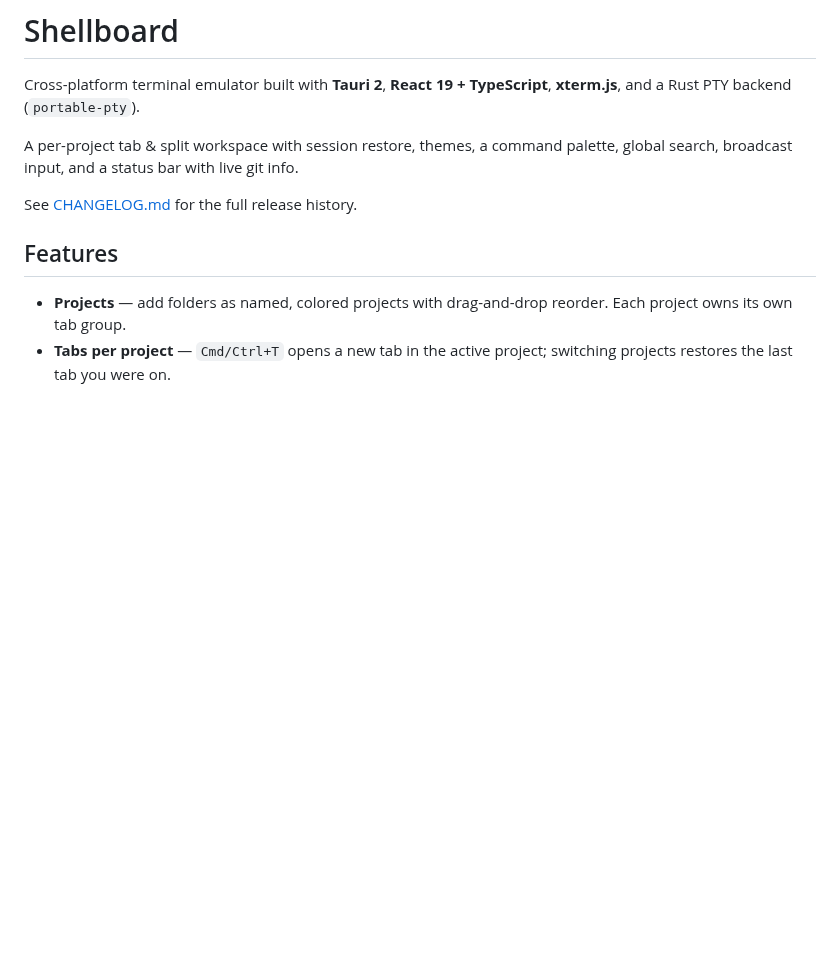
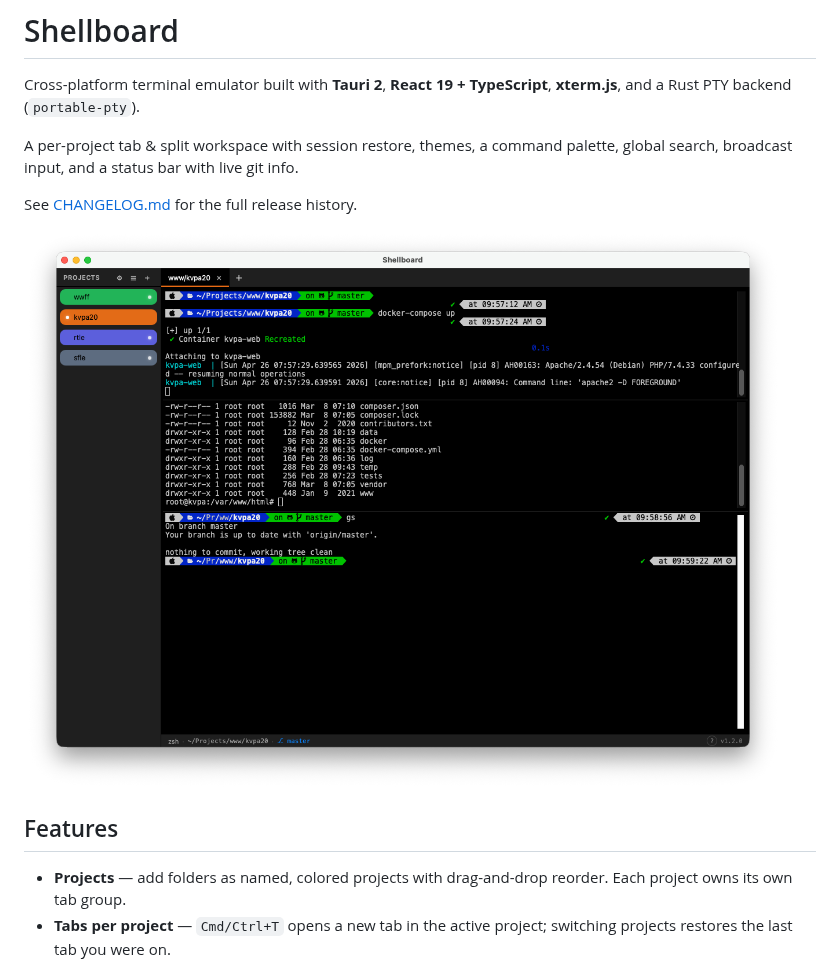
Before and after one commit to calmbit-sro/shellboard, a Markdown page: README.md, the part around the change. Drawn GitHub-style; pictures changed too: docs/screenshots/main.png (added); blank space fills up the shorter version.

Commit message:
docs: screenshot to readme added

```diff
--- a/README.md
+++ b/README.md
@@ -5,6 +5,9 @@ Cross-platform terminal emulator built with **Tauri 2**, **React 19 + TypeScript
 A per-project tab & split workspace with session restore, themes, a command palette, global search, broadcast input, and a status bar with live git info.
 
 See [CHANGELOG.md](CHANGELOG.md) for the full release history.
+
+
+![Shellboard sidebar with project groups, splits, and the command palette open](docs/screenshots/main.png)
 
 ## Features
 
```
